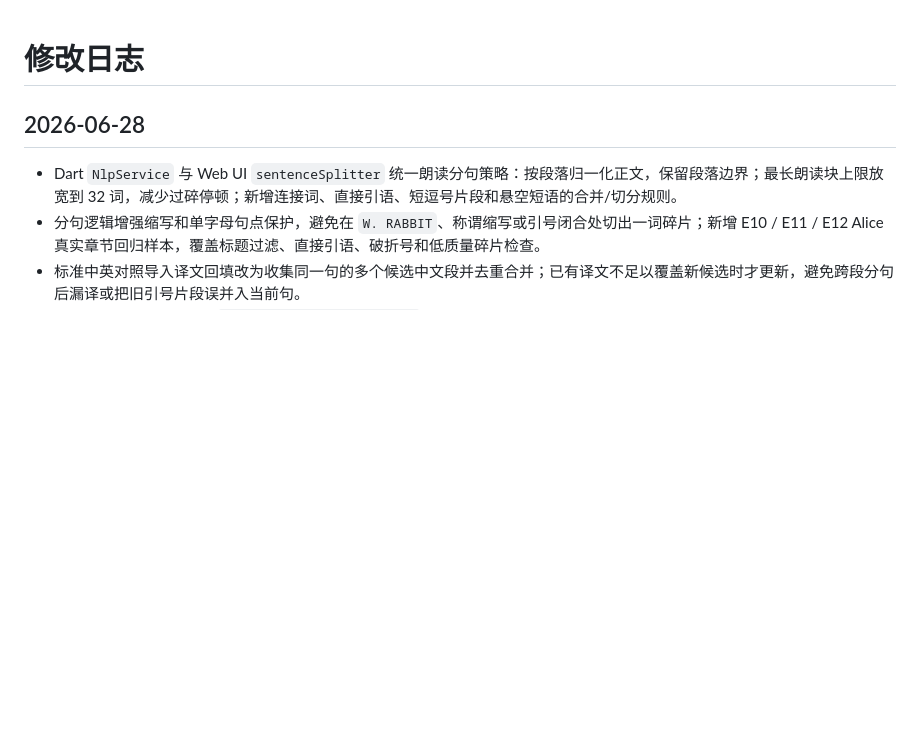
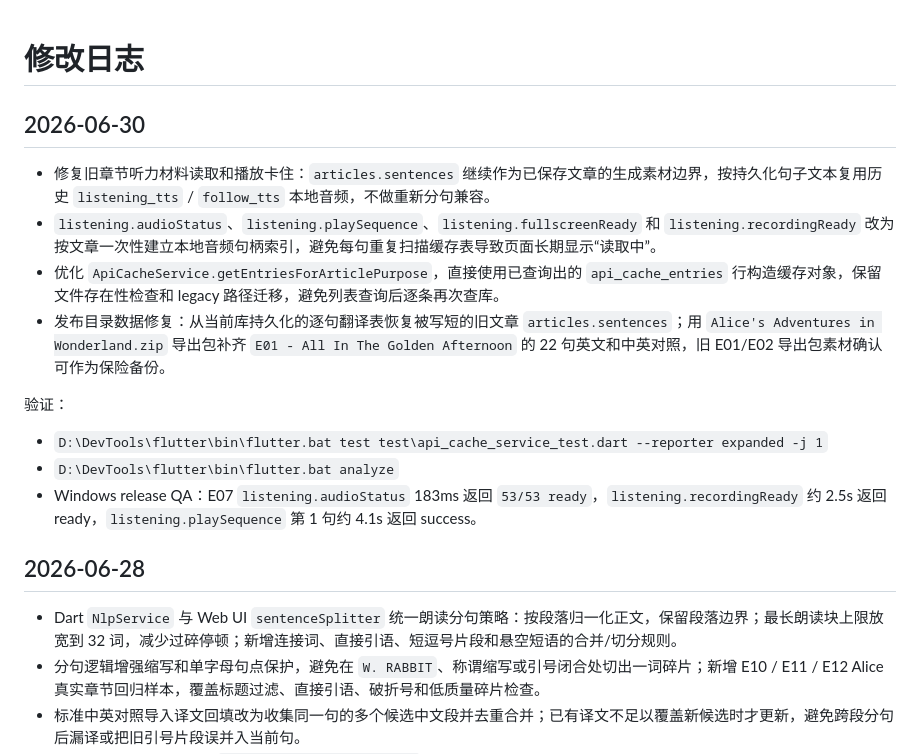
Before and after one commit to 70565912/TomatoEnglishHappyTalking, a Markdown page: docs/change_log.md, the part around the change. GitHub-like rendering; blank space fills up the shorter version.

Commit message:
docs: document persisted listening material rules

```diff
--- a/docs/change_log.md
+++ b/docs/change_log.md
@@ -1,4 +1,17 @@
 # 修改日志
+
+## 2026-06-30
+
+- 修复旧章节听力材料读取和播放卡住：`articles.sentences` 继续作为已保存文章的生成素材边界，按持久化句子文本复用历史 `listening_tts` / `follow_tts` 本地音频，不做重新分句兼容。
+- `listening.audioStatus`、`listening.playSequence`、`listening.fullscreenReady` 和 `listening.recordingReady` 改为按文章一次性建立本地音频句柄索引，避免每句重复扫描缓存表导致页面长期显示“读取中”。
+- 优化 `ApiCacheService.getEntriesForArticlePurpose`，直接使用已查询出的 `api_cache_entries` 行构造缓存对象，保留文件存在性检查和 legacy 路径迁移，避免列表查询后逐条再次查库。
+- 发布目录数据修复：从当前库持久化的逐句翻译表恢复被写短的旧文章 `articles.sentences`；用 `Alice's Adventures in Wonderland.zip` 导出包补齐 `E01 - All In The Golden Afternoon` 的 22 句英文和中英对照，旧 E01/E02 导出包素材确认可作为保险备份。
+
+验证：
+
+- `D:\DevTools\flutter\bin\flutter.bat test test\api_cache_service_test.dart --reporter expanded -j 1`
+- `D:\DevTools\flutter\bin\flutter.bat analyze`
+- Windows release QA：E07 `listening.audioStatus` 183ms 返回 `53/53 ready`，`listening.recordingReady` 约 2.5s 返回 ready，`listening.playSequence` 第 1 句约 4.1s 返回 success。
 
 ## 2026-06-28
 
```
Also changed, not shown: AGENTS.md (+1 -0 lines), docs/ai-call-flow-and-prompt-logic.md (+2 -1 lines).
